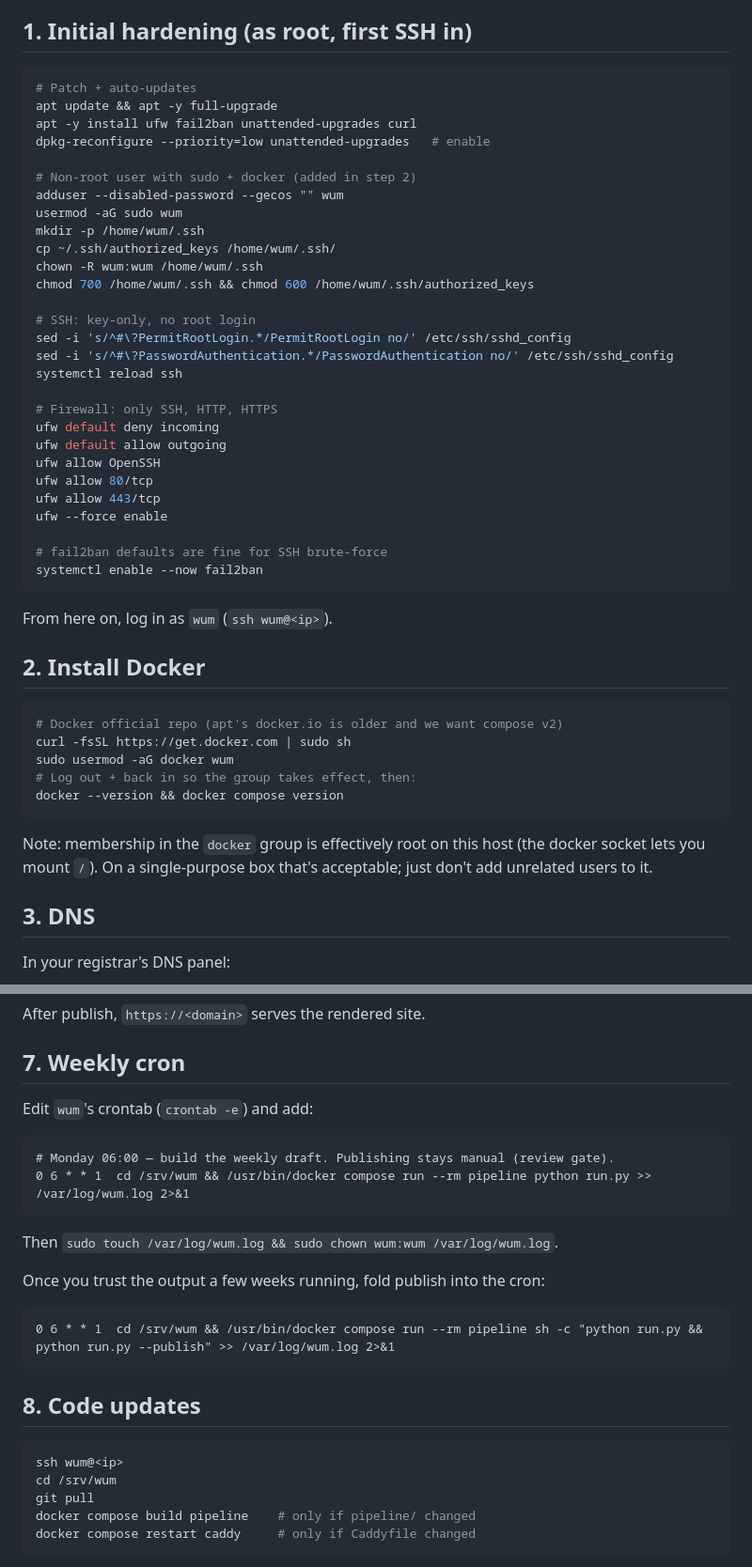
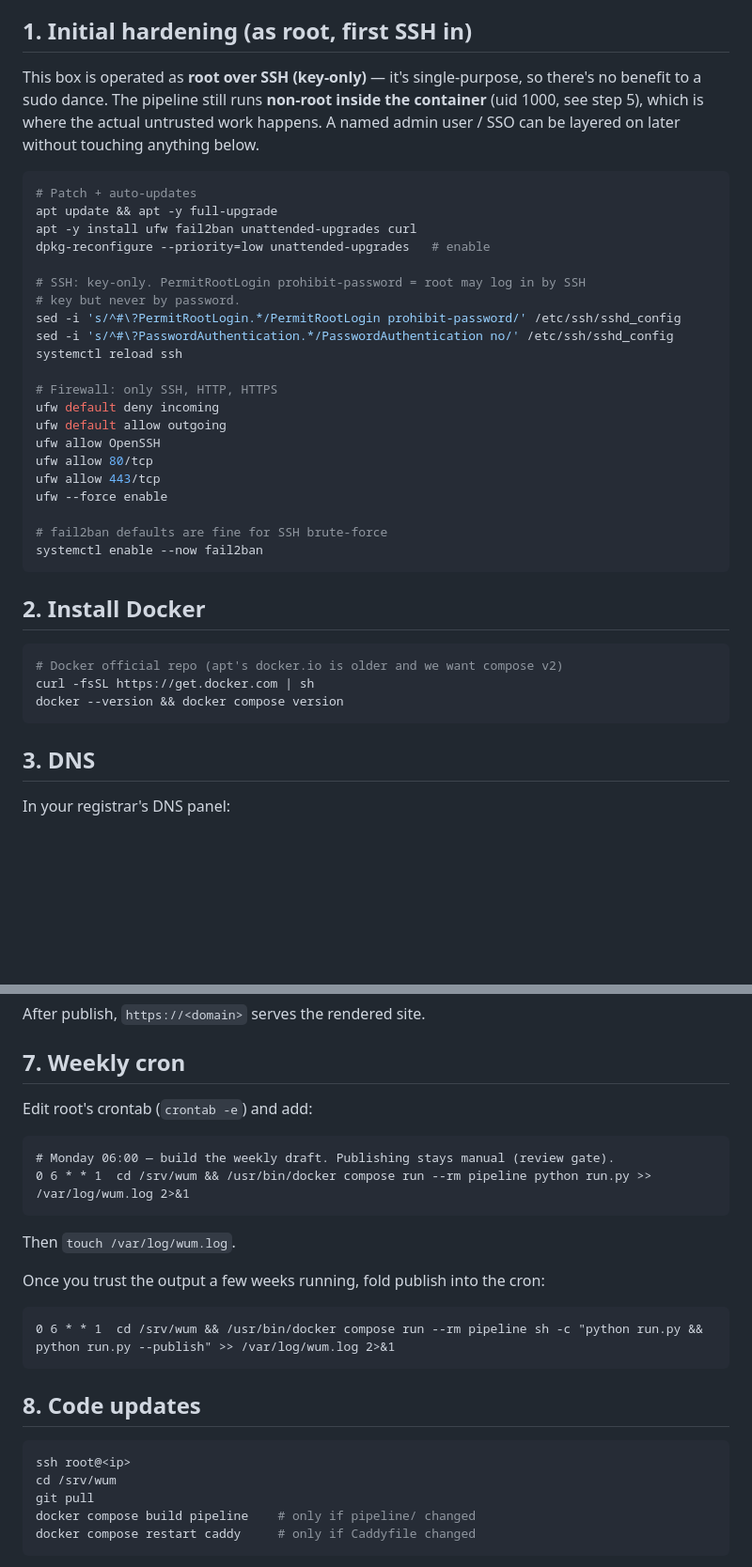
Before and after one commit to andymorse/whatupmissoula, a Markdown page: docs/deploy.md, 2 parts joined by grey strips. Shown at 94% size. Rendered like a GitHub page; blank space fills up the shorter version.

````diff
--- a/docs/deploy.md
+++ b/docs/deploy.md
@@ -17,22 +17,21 @@ and there's no concurrent traffic to worry about.
 
 ## 1. Initial hardening (as root, first SSH in)
 
+This box is operated as **root over SSH (key-only)** — it's single-purpose,
+so there's no benefit to a sudo dance. The pipeline still runs **non-root
+inside the container** (uid 1000, see step 5), which is where the actual
+untrusted work happens. A named admin user / SSO can be layered on later
+without touching anything below.
+
 ```bash
 # Patch + auto-updates
 apt update && apt -y full-upgrade
 apt -y install ufw fail2ban unattended-upgrades curl
 dpkg-reconfigure --priority=low unattended-upgrades   # enable
 
-# Non-root user with sudo + docker (added in step 2)
-adduser --disabled-password --gecos "" wum
-usermod -aG sudo wum
-mkdir -p /home/wum/.ssh
-cp ~/.ssh/authorized_keys /home/wum/.ssh/
-chown -R wum:wum /home/wum/.ssh
-chmod 700 /home/wum/.ssh && chmod 600 /home/wum/.ssh/authorized_keys
-
-# SSH: key-only, no root login
-sed -i 's/^#\?PermitRootLogin.*/PermitRootLogin no/' /etc/ssh/sshd_config
+# SSH: key-only. PermitRootLogin prohibit-password = root may log in by SSH
+# key but never by password.
+sed -i 's/^#\?PermitRootLogin.*/PermitRootLogin prohibit-password/' /etc/ssh/sshd_config
 sed -i 's/^#\?PasswordAuthentication.*/PasswordAuthentication no/' /etc/ssh/sshd_config
 systemctl reload ssh
 
@@ -48,21 +47,13 @@ ufw --force enable
 systemctl enable --now fail2ban
 ```
 
-From here on, log in as `wum` (`ssh wum@<ip>`).
-
 ## 2. Install Docker
 
 ```bash
 # Docker official repo (apt's docker.io is older and we want compose v2)
-curl -fsSL https://get.docker.com | sudo sh
-sudo usermod -aG docker wum
-# Log out + back in so the group takes effect, then:
+curl -fsSL https://get.docker.com | sh
 docker --version && docker compose version
 ```
-
-Note: membership in the `docker` group is effectively root on this host
-(the docker socket lets you mount `/`). On a single-purpose box that's
-acceptable; just don't add unrelated users to it.
 
 ## 3. DNS
 
@@ -130,14 +139,14 @@ After publish, `https://<domain>` serves the rendered site.
 
 ## 7. Weekly cron
 
-Edit `wum`'s crontab (`crontab -e`) and add:
+Edit root's crontab (`crontab -e`) and add:
 
 ```cron
 # Monday 06:00 — build the weekly draft. Publishing stays manual (review gate).
 0 6 * * 1  cd /srv/wum && /usr/bin/docker compose run --rm pipeline python run.py >> /var/log/wum.log 2>&1
 ```
 
-Then `sudo touch /var/log/wum.log && sudo chown wum:wum /var/log/wum.log`.
+Then `touch /var/log/wum.log`.
 
 Once you trust the output a few weeks running, fold publish into the cron:
 
@@ -148,7 +157,7 @@ Once you trust the output a few weeks running, fold publish into the cron:
 ## 8. Code updates
 
 ```bash
-ssh wum@<ip>
+ssh root@<ip>
 cd /srv/wum
 git pull
 docker compose build pipeline    # only if pipeline/ changed
````
Also changed, not shown: other parts of docs/deploy.md (+23 -5 lines).
